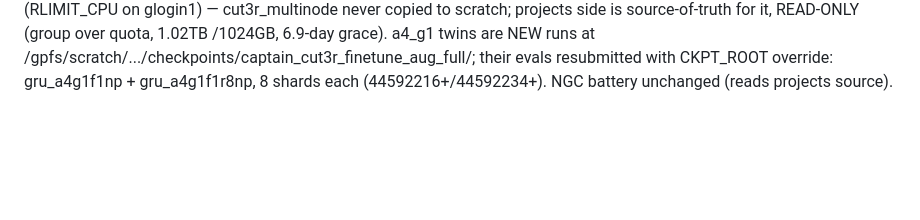
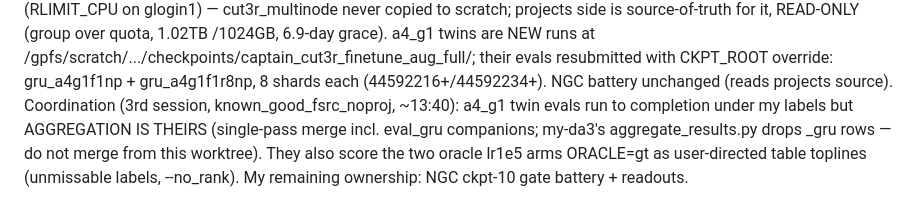
Before and after one commit to borakd/my-da3, a Markdown page: GRU_V4_CAMPAIGN_STATE.md, the part around the change. Drawn GitHub-style; blank space fills up the shorter version.

Commit message:
Coordination: aggregation ownership to known_good session; NGC gates remain here
Co-Authored-By: Claude Fable 5 <noreply@anthropic.com>

```diff
--- a/GRU_V4_CAMPAIGN_STATE.md
+++ b/GRU_V4_CAMPAIGN_STATE.md
@@ -206,3 +206,9 @@ projects side is source-of-truth for it, READ-ONLY (group over quota, 1.02TB
 /gpfs/scratch/.../checkpoints/captain_cut3r_finetune_aug_full/; their evals
 resubmitted with CKPT_ROOT override: gru_a4g1f1np + gru_a4g1f1r8np, 8 shards
 each (44592216+/44592234+). NGC battery unchanged (reads projects source).
+Coordination (3rd session, known_good_fsrc_noproj, ~13:40): a4_g1 twin evals
+run to completion under my labels but AGGREGATION IS THEIRS (single-pass
+merge incl. eval_gru companions; my-da3's aggregate_results.py drops _gru
+rows — do not merge from this worktree). They also score the two oracle
+lr1e5 arms ORACLE=gt as user-directed table toplines (unmissable labels,
+--no_rank). My remaining ownership: NGC ckpt-10 gate battery + readouts.
```
